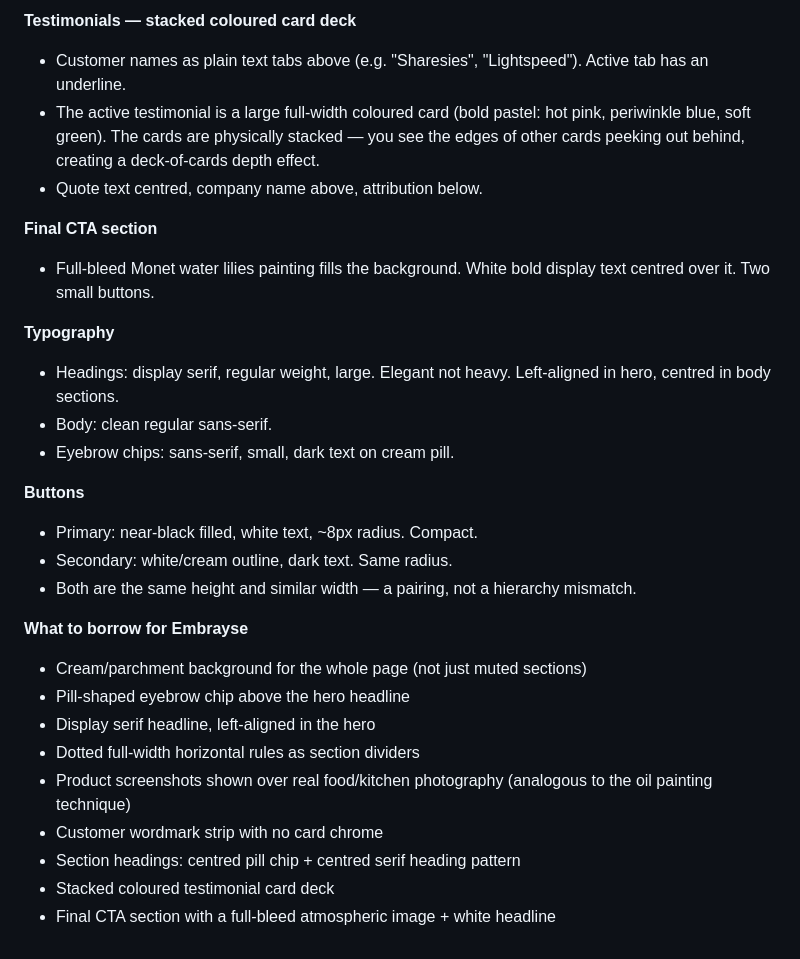
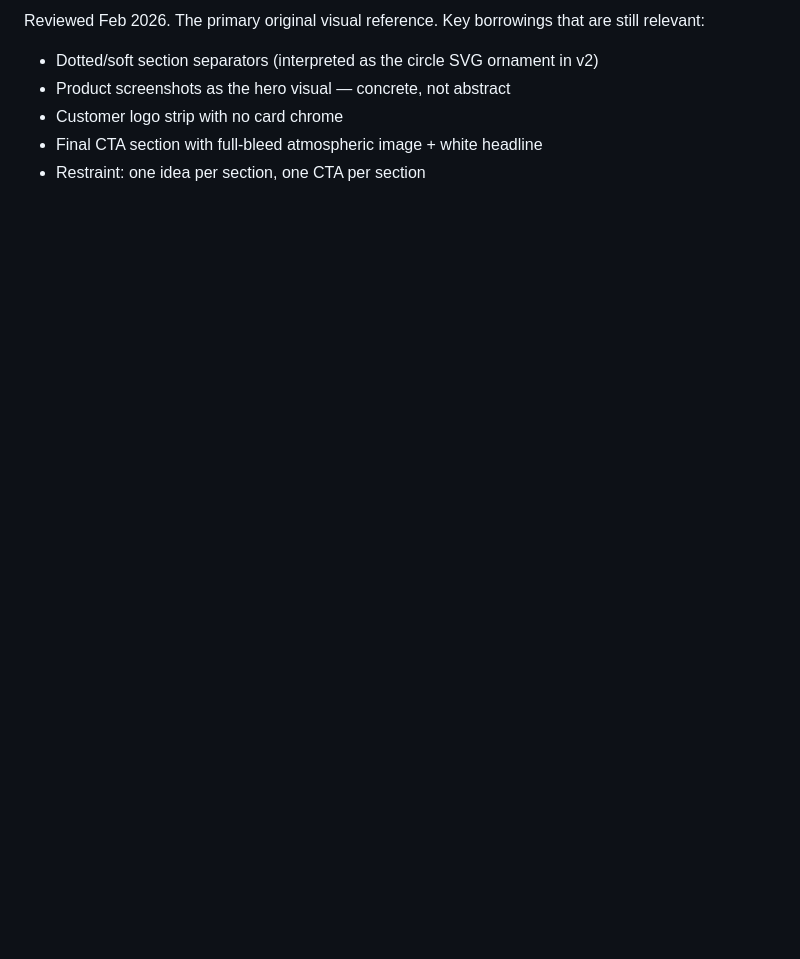
Before and after one commit to thinkthx/embrayse-marketing, a Markdown page: CLAUDE.md, the part around one of its changes. GitHub-like rendering; blank space fills up the shorter version.

```diff
--- a/CLAUDE.md
+++ b/CLAUDE.md
@@ -113,28 +121,6 @@ Reviewed Feb 2026. **This is the primary visual reference** for the landing page
-**Testimonials — stacked coloured card deck**
-- Customer names as plain text tabs above (e.g. "Sharesies", "Lightspeed"). Active tab has an underline.
-- The active testimonial is a large full-width coloured card (bold pastel: hot pink, periwinkle blue, soft green). The cards are physically stacked — you see the edges of other cards peeking out behind, creating a deck-of-cards depth effect.
-- Quote text centred, company name above, attribution below.
-
-**Final CTA section**
-- Full-bleed Monet water lilies painting fills the background. White bold display text centred over it. Two small buttons.
-
-**Typography**
-- Headings: display serif, regular weight, large. Elegant not heavy. Left-aligned in hero, centred in body sections.
-- Body: clean regular sans-serif.
-- Eyebrow chips: sans-serif, small, dark text on cream pill.
-
-**Buttons**
-- Primary: near-black filled, white text, ~8px radius. Compact.
-- Secondary: white/cream outline, dark text. Same radius.
-- Both are the same height and similar width — a pairing, not a hierarchy mismatch.
-
-**What to borrow for Embrayse**
-- Cream/parchment background for the whole page (not just muted sections)
-- Pill-shaped eyebrow chip above the hero headline
-- Display serif headline, left-aligned in the hero
-- Dotted full-width horizontal rules as section dividers
-- Product screenshots shown over real food/kitchen photography (analogous to the oil painting technique)
-- Customer wordmark strip with no card chrome
-- Section headings: centred pill chip + centred serif heading pattern
-- Stacked coloured testimonial card deck
-- Final CTA section with a full-bleed atmospheric image + white headline
+Reviewed Feb 2026. The primary original visual reference. Key borrowings that are still relevant:
+- Dotted/soft section separators (interpreted as the circle SVG ornament in v2)
+- Product screenshots as the hero visual — concrete, not abstract
+- Customer logo strip with no card chrome
+- Final CTA section with full-bleed atmospheric image + white headline
+- Restraint: one idea per section, one CTA per section
```
Also changed, not shown: other parts of CLAUDE.md (+74 -66 lines).
